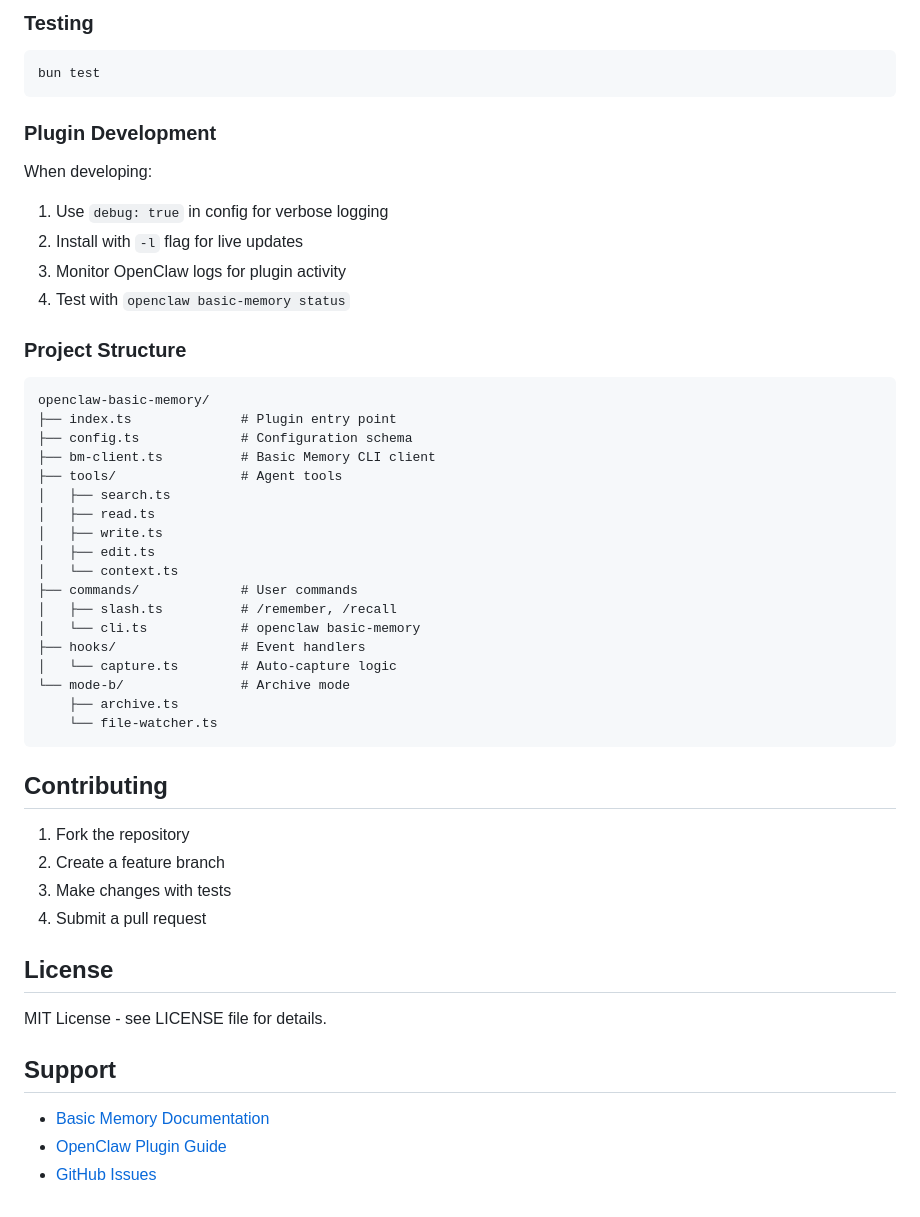
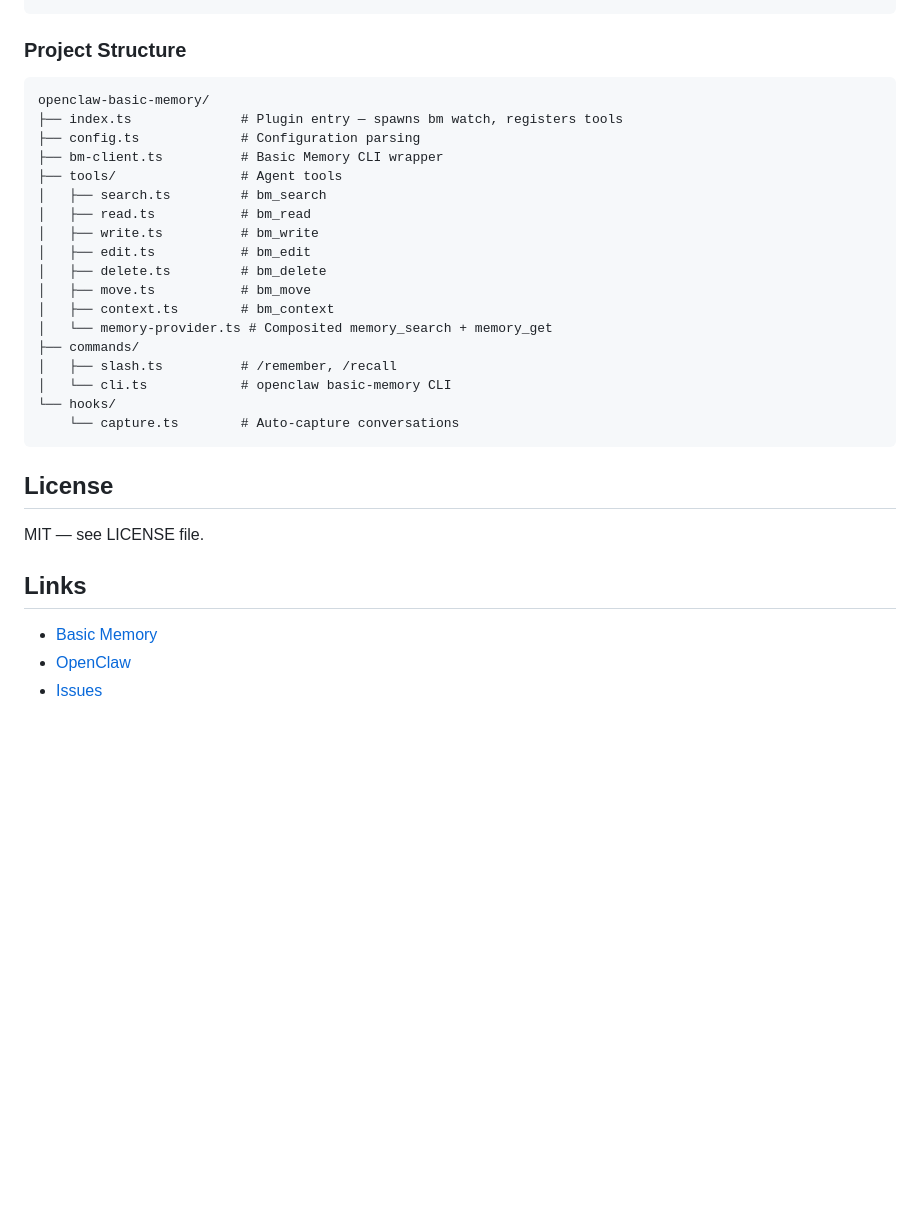
Before and after one commit to basicmachines-co/openclaw-basic-memory, a Markdown page: README.md, the part around one of its changes. Drawn GitHub-style; blank space fills up the shorter version.

````diff
--- a/README.md
+++ b/README.md
@@ -398,52 +224,33 @@ bun run lint
 ```
-
-### Testing
-```bash
-bun test
-```
-
-### Plugin Development
-When developing:
-1. Use `debug: true` in config for verbose logging
-2. Install with `-l` flag for live updates
-3. Monitor OpenClaw logs for plugin activity
-4. Test with `openclaw basic-memory status`
 
 ### Project Structure
 ```
 openclaw-basic-memory/
-├── index.ts              # Plugin entry point
-├── config.ts             # Configuration schema
-├── bm-client.ts          # Basic Memory CLI client
+├── index.ts              # Plugin entry — spawns bm watch, registers tools
+├── config.ts             # Configuration parsing
+├── bm-client.ts          # Basic Memory CLI wrapper
 ├── tools/                # Agent tools
-│   ├── search.ts
-│   ├── read.ts
-│   ├── write.ts
-│   ├── edit.ts
-│   └── context.ts
-├── commands/             # User commands
+│   ├── search.ts         # bm_search
+│   ├── read.ts           # bm_read
+│   ├── write.ts          # bm_write
+│   ├── edit.ts           # bm_edit
+│   ├── delete.ts         # bm_delete
+│   ├── move.ts           # bm_move
+│   ├── context.ts        # bm_context
+│   └── memory-provider.ts # Composited memory_search + memory_get
+├── commands/
 │   ├── slash.ts          # /remember, /recall
-│   └── cli.ts            # openclaw basic-memory
-├── hooks/                # Event handlers
-│   └── capture.ts        # Auto-capture logic
-└── mode-b/               # Archive mode
-    ├── archive.ts
-    └── file-watcher.ts
+│   └── cli.ts            # openclaw basic-memory CLI
+└── hooks/
+    └── capture.ts        # Auto-capture conversations
 ```
-
-## Contributing
-
-1. Fork the repository
-2. Create a feature branch
-3. Make changes with tests
-4. Submit a pull request
 
 ## License
 
-MIT License - see LICENSE file for details.
+MIT — see LICENSE file.
 
-## Support
+## Links
 
-- [Basic Memory Documentation](https://github.com/basicmachines-co/basic-memory)
-- [OpenClaw Plugin Guide](https://docs.openclaw.ai/plugin)
-- [GitHub Issues](https://github.com/basicmachines-co/openclaw-basic-memory/issues)
+- [Basic Memory](https://github.com/basicmachines-co/basic-memory)
+- [OpenClaw](https://docs.openclaw.ai)
+- [Issues](https://github.com/basicmachines-co/openclaw-basic-memory/issues)
````
Also changed, not shown: other parts of README.md (+106 -280 lines).
